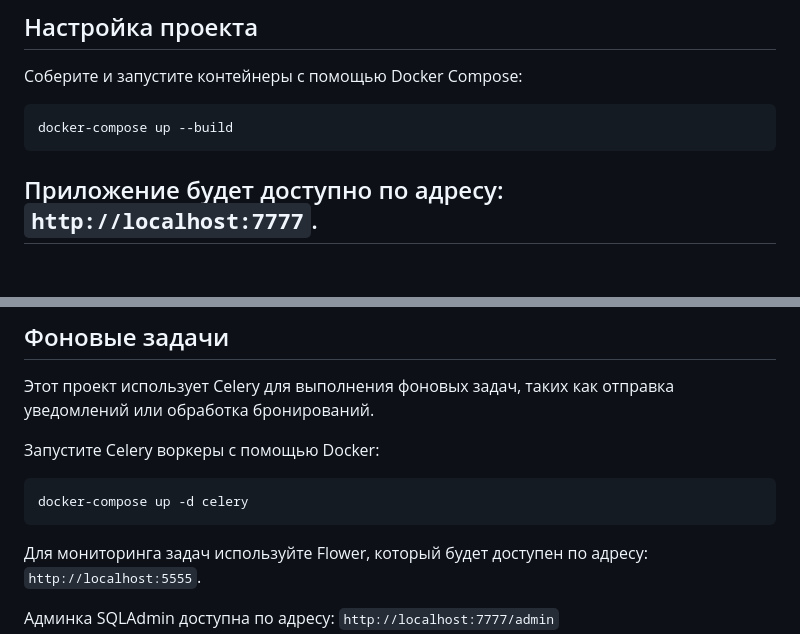
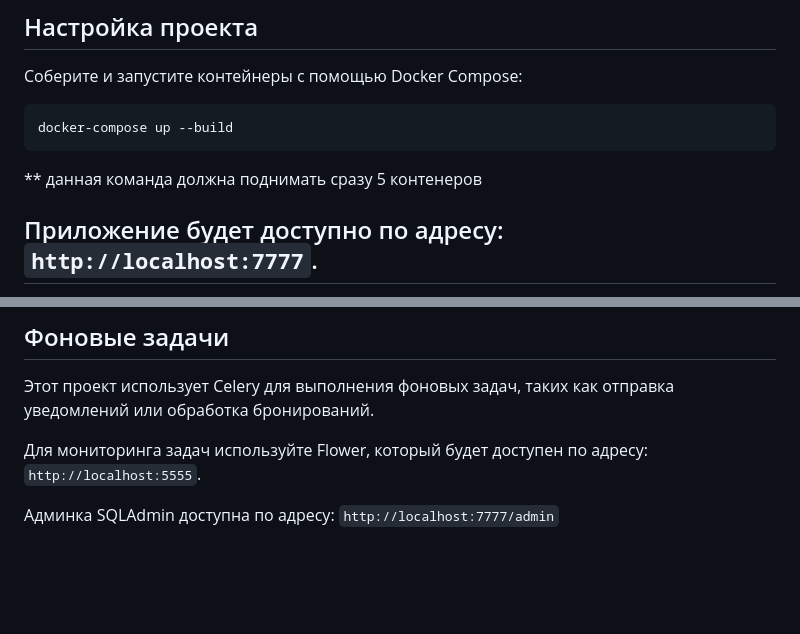
Before and after one commit to legit11/Booking_service, a Markdown page: README.md, 2 parts joined by grey strips. GitHub-like rendering; blank space fills up the shorter version.

````diff
--- a/README.md
+++ b/README.md
@@ -85,6 +85,8 @@ Flower для мониторинга и управления задачами Ce
 docker-compose up --build
 ```
 
+** данная команда должна поднимать сразу 5 контенеров
+
 
 ## Приложение будет доступно по адресу: `http://localhost:7777`.
 
@@ -127,14 +129,6 @@ Flower для мониторинга Celery доступен по адресу:
 Этот проект использует Celery для выполнения фоновых задач, таких как отправка уведомлений или обработка бронирований.
 
 
-Запустите Celery воркеры с помощью Docker:
-
-
-```bash
-docker-compose up -d celery
-```
-
-
 Для мониторинга задач используйте Flower, который будет доступен по адресу: `http://localhost:5555`.
 
 
````
